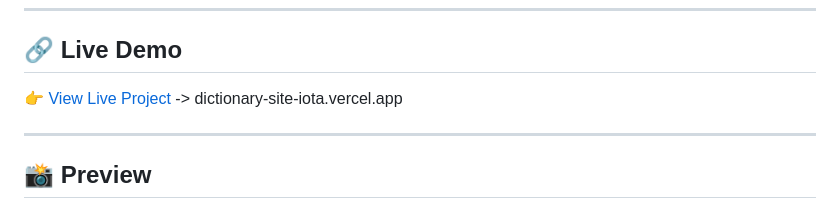
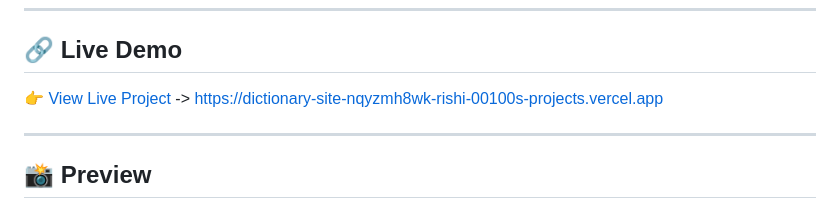
Before and after one commit to Rishi-00100/Dictionary-Site, a Markdown page: README.md, the part around the change. Drawn GitHub-style.

Commit message:
Update live demo link in README

```diff
--- a/README.md
+++ b/README.md
@@ -10,7 +10,7 @@ A clean and minimal dictionary web application built with **HTML, CSS & JavaScri
 
 ## 🔗 Live Demo
 
-👉 [View Live Project](#) -> dictionary-site-iota.vercel.app
+👉 [View Live Project](#) -> https://dictionary-site-nqyzmh8wk-rishi-00100s-projects.vercel.app
 
 ---
 
```
